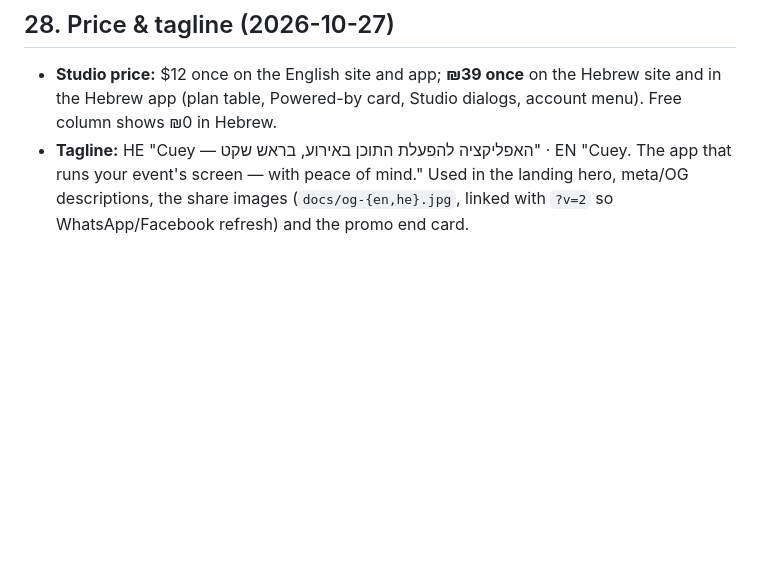
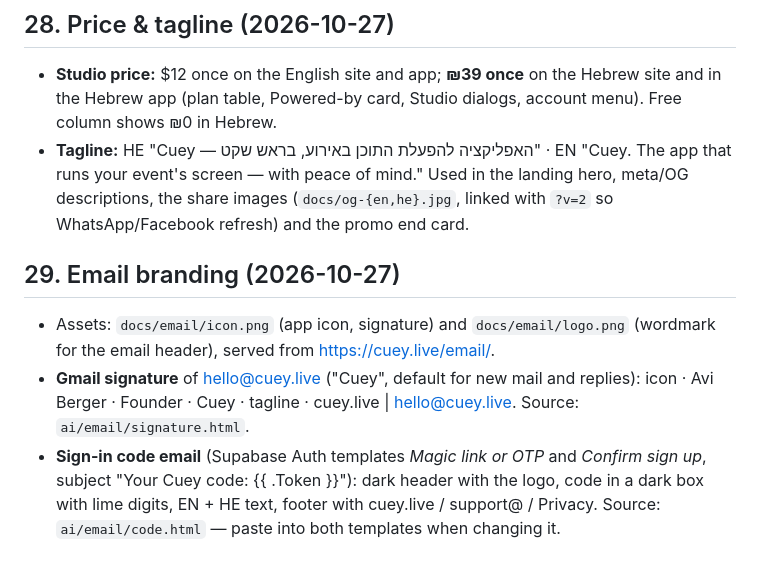
Before and after one commit to bergerman1-svg/cuey, a Markdown page: ARCHITECTURE.md, the part around the change. Drawn GitHub-style; blank space fills up the shorter version.

Commit message:
ARCHITECTURE: email branding (signature + sign-in code email)
Co-Authored-By: Claude Opus 5.5 <noreply@anthropic.com>
Claude-Session: https://claude.ai/code/session_01X78F4Nz5muKsTt7WRiCF3z

```diff
--- a/ARCHITECTURE.md
+++ b/ARCHITECTURE.md
@@ -353,3 +353,8 @@ With a programme picture, the skill also returns `style.brand` {paper, light, mo
 ## 28. Price & tagline (2026-10-27)
 - **Studio price:** $12 once on the English site and app; **₪39 once** on the Hebrew site and in the Hebrew app (plan table, Powered-by card, Studio dialogs, account menu). Free column shows ₪0 in Hebrew.
 - **Tagline:** HE "Cuey — האפליקציה להפעלת התוכן באירוע, בראש שקט" · EN "Cuey. The app that runs your event's screen — with peace of mind." Used in the landing hero, meta/OG descriptions, the share images (`docs/og-{en,he}.jpg`, linked with `?v=2` so WhatsApp/Facebook refresh) and the promo end card.
+
+## 29. Email branding (2026-10-27)
+- Assets: `docs/email/icon.png` (app icon, signature) and `docs/email/logo.png` (wordmark for the email header), served from https://cuey.live/email/.
+- **Gmail signature** of hello@cuey.live ("Cuey", default for new mail and replies): icon · Avi Berger · Founder · Cuey · tagline · cuey.live | hello@cuey.live. Source: `ai/email/signature.html`.
+- **Sign-in code email** (Supabase Auth templates *Magic link or OTP* and *Confirm sign up*, subject "Your Cuey code: {{ .Token }}"): dark header with the logo, code in a dark box with lime digits, EN + HE text, footer with cuey.live / support@ / Privacy. Source: `ai/email/code.html` — paste into both templates when changing it.
```
